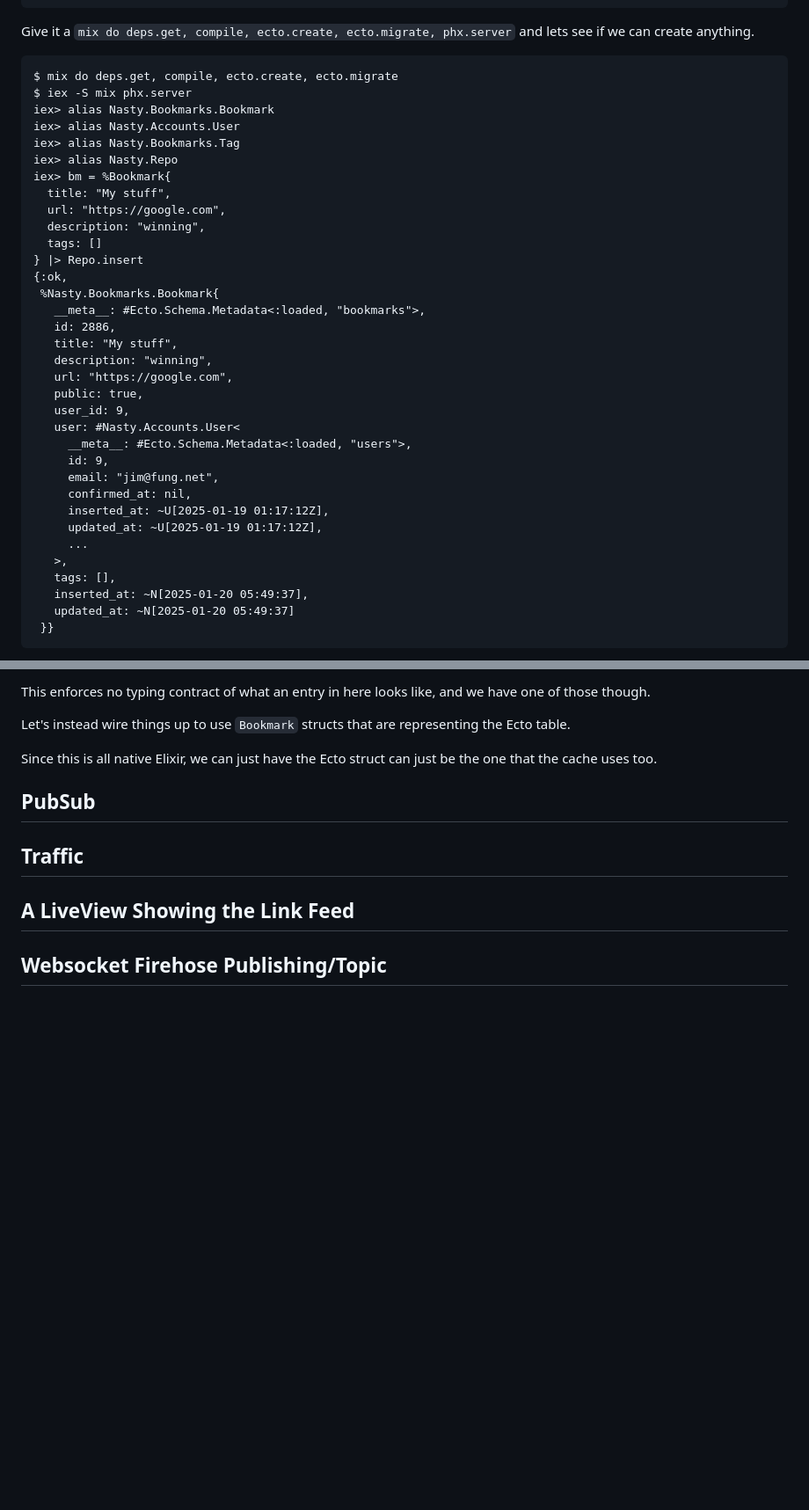
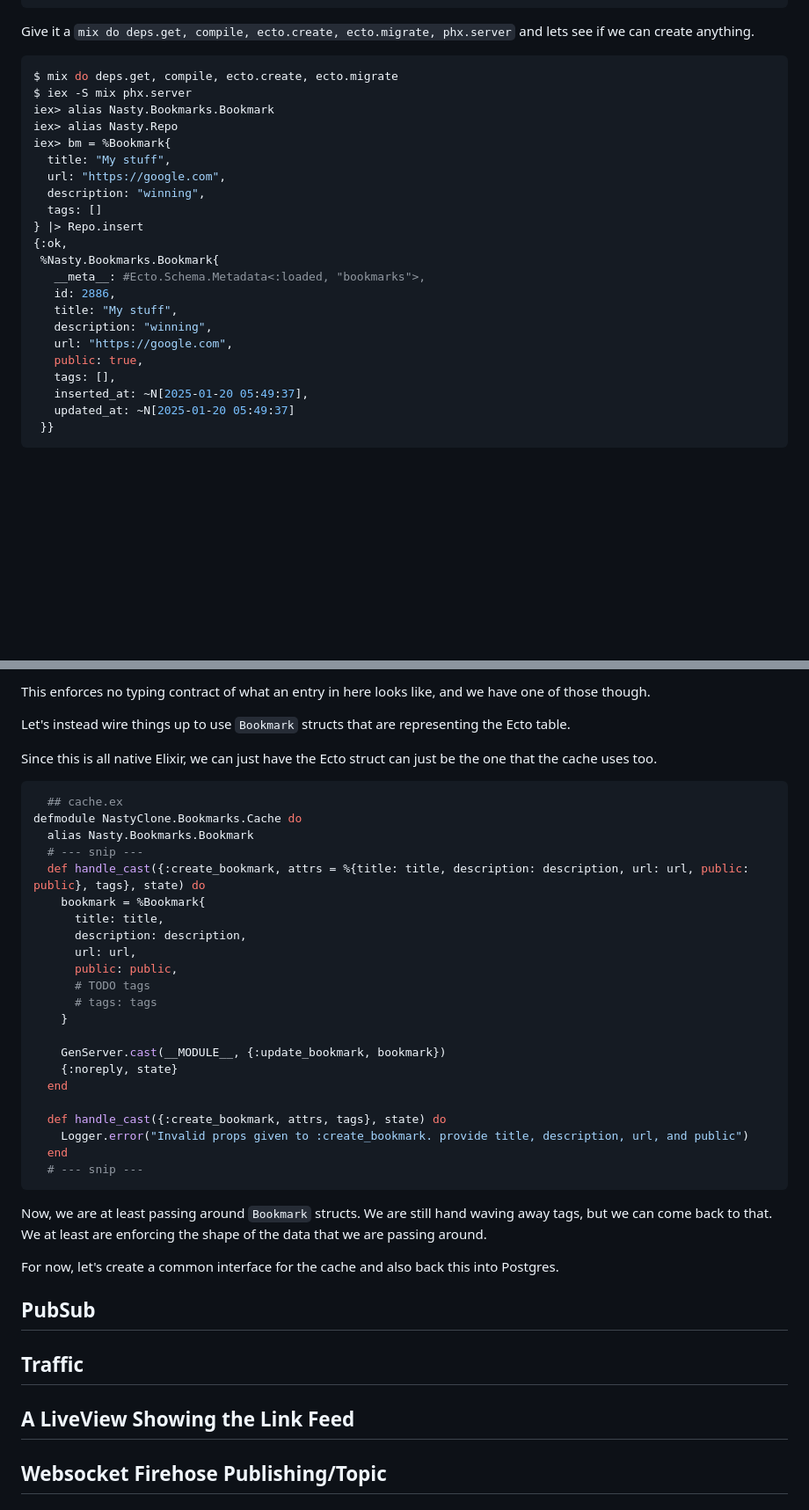
Before and after one commit to notactuallytreyanastasio/nasty, a Markdown page: README.md, 2 parts joined by grey strips. Shown: that part at 88% size. Rendered like a GitHub page; blank space fills up the shorter version.

Commit message:
some updates before having AI do edits

````diff
--- a/README.md
+++ b/README.md
@@ -210,12 +214,10 @@ end
 
 Give it a `mix do deps.get, compile, ecto.create, ecto.migrate, phx.server` and lets see if we can create anything.
 
-```
+```elixir
 $ mix do deps.get, compile, ecto.create, ecto.migrate
 $ iex -S mix phx.server
 iex> alias Nasty.Bookmarks.Bookmark
-iex> alias Nasty.Accounts.User
-iex> alias Nasty.Bookmarks.Tag
 iex> alias Nasty.Repo
 iex> bm = %Bookmark{
   title: "My stuff",
@@ -231,16 +233,6 @@ iex> bm = %Bookmark{
    description: "winning",
    url: "https://google.com",
    public: true,
-   user_id: 9,
-   user: #Nasty.Accounts.User<
-     __meta__: #Ecto.Schema.Metadata<:loaded, "users">,
-     id: 9,
-     email: "jim@fung.net",
-     confirmed_at: nil,
-     inserted_at: ~U[2025-01-19 01:17:12Z],
-     updated_at: ~U[2025-01-19 01:17:12Z],
-     ...
-   >,
    tags: [],
    inserted_at: ~N[2025-01-20 05:49:37],
    updated_at: ~N[2025-01-20 05:49:37]
@@ -329,6 +318,37 @@ Let's instead wire things up to use `Bookmark` structs that are representing the
 
 Since this is all native Elixir, we can just have the Ecto struct can just be the one that the cache uses too.
 
+```elixir
+  ## cache.ex
+defmodule NastyClone.Bookmarks.Cache do
+  alias Nasty.Bookmarks.Bookmark
+  # --- snip ---
+  def handle_cast({:create_bookmark, attrs = %{title: title, description: description, url: url, public: public}, tags}, state) do
+    bookmark = %Bookmark{
+      title: title,
+      description: description,
+      url: url,
+      public: public,
+      # TODO tags
+      # tags: tags
+    }
+
+    GenServer.cast(__MODULE__, {:update_bookmark, bookmark})
+    {:noreply, state}
+  end
+
+  def handle_cast({:create_bookmark, attrs, tags}, state) do
+    Logger.error("Invalid props given to :create_bookmark. provide title, description, url, and public")
+  end
+  # --- snip ---
+```
+
+Now, we are at least passing around `Bookmark` structs.
+We are still hand waving away tags, but we can come back to that.
+We at least are enforcing the shape of the data that we are passing around.
+
+For now, let's create a common interface for the cache and also back this into Postgres.
+
 ## PubSub
 ## Traffic
 ## A LiveView Showing the Link Feed
````
Also changed, not shown: other parts of README.md (+6 -5 lines).
